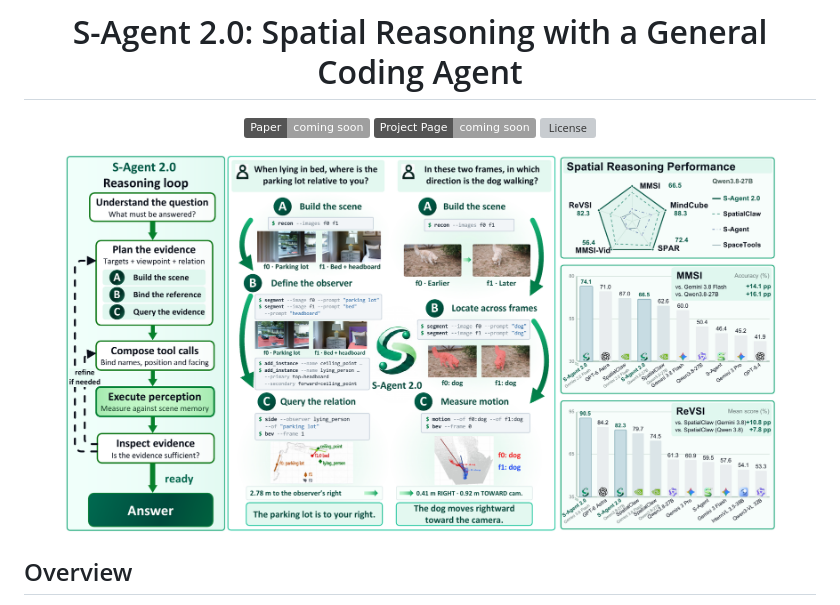
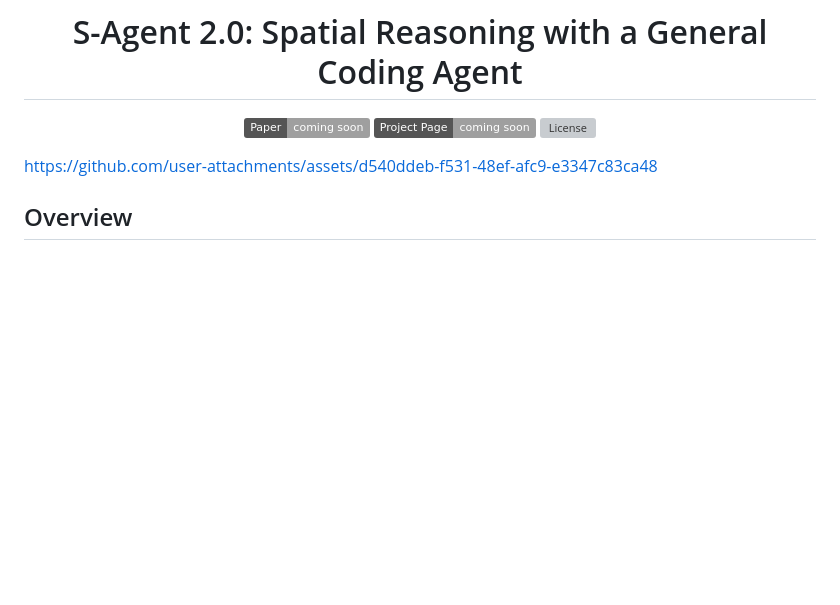
Before and after one commit to Ropedia/S-Agent-2.0, a Markdown page: README.md, the part around the change. Rendered like a GitHub page; badges without logos; blank space fills up the shorter version; grey boxes are pictures that could not be loaded.

```diff
--- a/README.md
+++ b/README.md
@@ -8,9 +8,11 @@
 
 </div>
 
-<p align="center">
-  <img src="assets/teaser.png" width="90%" alt="S-Agent 2.0 overview">
-</p>
+
+
+https://github.com/user-attachments/assets/d540ddeb-f531-48ef-afc9-e3347c83ca48
+
+
 
 ## Overview
 
```
